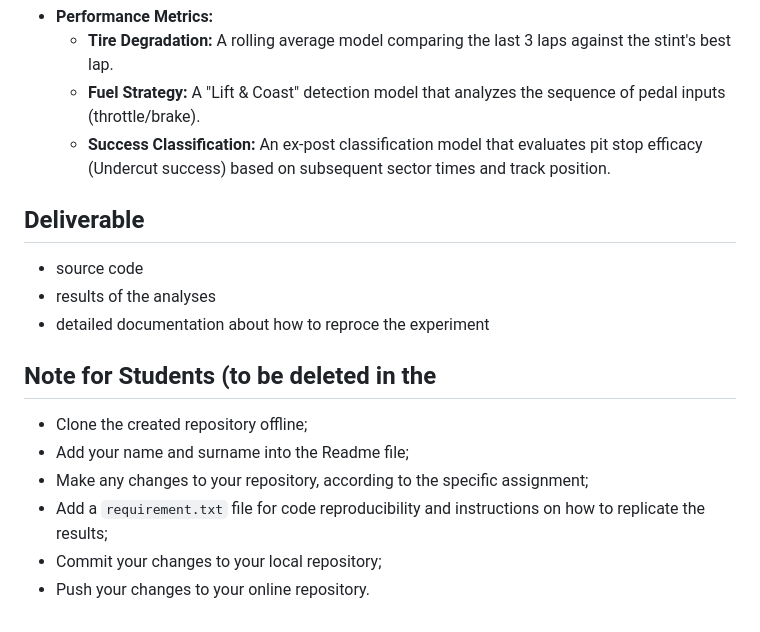
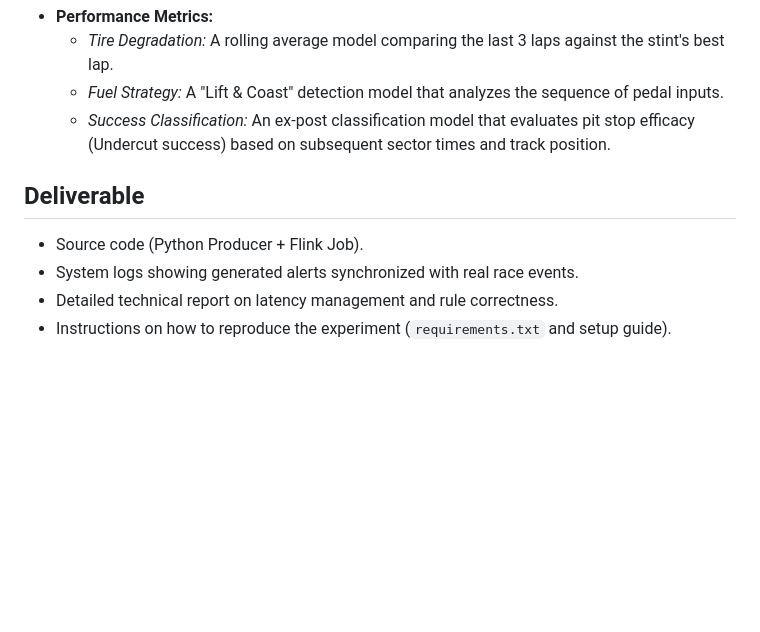
Before and after one commit to Streaming-Data-Analytics/2025-2026_Real-time-F1-Strategy-Operations, a Markdown page: README.md, the part around one of its changes. GitHub-like rendering; blank space fills up the shorter version.

```diff
--- a/README.md
+++ b/README.md
@@ -51,19 +65,11 @@ Here are the specific methodologies and models applied:
 * **Performance Metrics:**
-  * **Tire Degradation:** A rolling average model comparing the last 3 laps against the stint's best lap.
-  * **Fuel Strategy:** A "Lift & Coast" detection model that analyzes the sequence of pedal inputs (throttle/brake).
-  * **Success Classification:** An ex-post classification model that evaluates pit stop efficacy (Undercut success) based on subsequent sector times and track position.
+    * *Tire Degradation:* A rolling average model comparing the last 3 laps against the stint's best lap.
+    * *Fuel Strategy:* A "Lift & Coast" detection model that analyzes the sequence of pedal inputs.
+    * *Success Classification:* An ex-post classification model that evaluates pit stop efficacy (Undercut success) based on subsequent sector times and track position.
 
 ## Deliverable
 
-* source code
-* results of the analyses
-* detailed documentation about how to reproce the experiment
-
-## Note for Students (to be deleted in the
-
-* Clone the created repository offline;
-* Add your name and surname into the Readme file;
-* Make any changes to your repository, according to the specific assignment;
-* Add a `requirement.txt` file for code reproducibility and instructions on how to replicate the results;
-* Commit your changes to your local repository;
-* Push your changes to your online repository.
+* Source code (Python Producer + Flink Job).
+* System logs showing generated alerts synchronized with real race events.
+* Detailed technical report on latency management and rule correctness.
+* Instructions on how to reproduce the experiment (`requirements.txt` and setup guide).
```
Also changed, not shown: other parts of README.md (+25 -11 lines), CapyMOA_README.md (deleted, +0 -22 lines).
